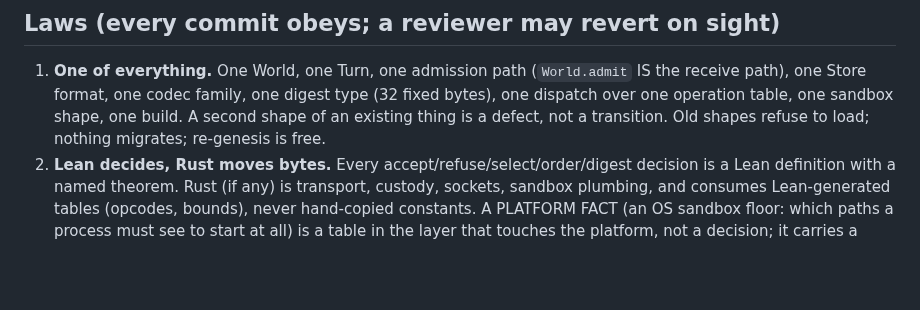
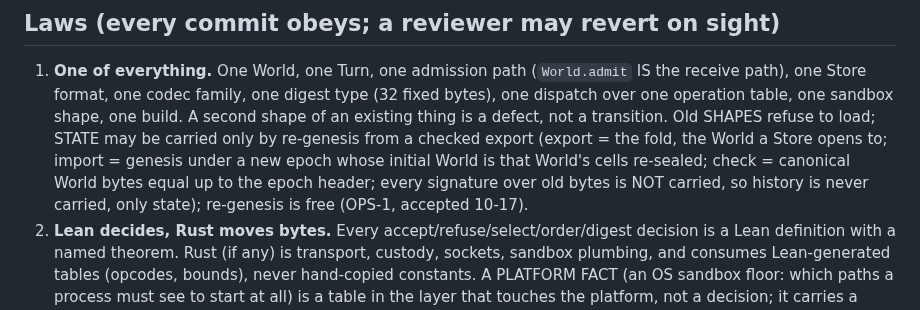
Before and after one commit to emberian/nanodregg, a Markdown page: CHARTER.md, the part around the change. Drawn GitHub-style; blank space fills up the shorter version.

Commit message:
charter: law 1 — old shapes refuse to load; state is carried only by re-genesis from a checked export (OPS-1)
Co-Authored-By: Claude Fable 5.1 <noreply@anthropic.com>

```diff
--- a/CHARTER.md
+++ b/CHARTER.md
@@ -16,7 +16,11 @@ in `~/dev/redregg/work/`: `ARCHITECTURE-20261016.md`, `CYCLE-TIME-20261016.md`,
 1. **One of everything.** One World, one Turn, one admission path (`World.admit` IS the receive
    path), one Store format, one codec family, one digest type (32 fixed bytes), one dispatch over
    one operation table, one sandbox shape, one build. A second shape of an existing thing is a
-   defect, not a transition. Old shapes refuse to load; nothing migrates; re-genesis is free.
+   defect, not a transition. Old SHAPES refuse to load; STATE may be carried only by re-genesis
+   from a checked export (export = the fold, the World a Store opens to; import = genesis under a
+   new epoch whose initial World is that World's cells re-sealed; check = canonical World bytes equal
+   up to the epoch header; every signature over old bytes is NOT carried, so history is never
+   carried, only state); re-genesis is free (OPS-1, accepted 10-17).
 2. **Lean decides, Rust moves bytes.** Every accept/refuse/select/order/digest decision is a Lean
    definition with a named theorem. Rust (if any) is transport, custody, sockets, sandbox plumbing,
    and consumes Lean-generated tables (opcodes, bounds), never hand-copied constants. A PLATFORM
```
